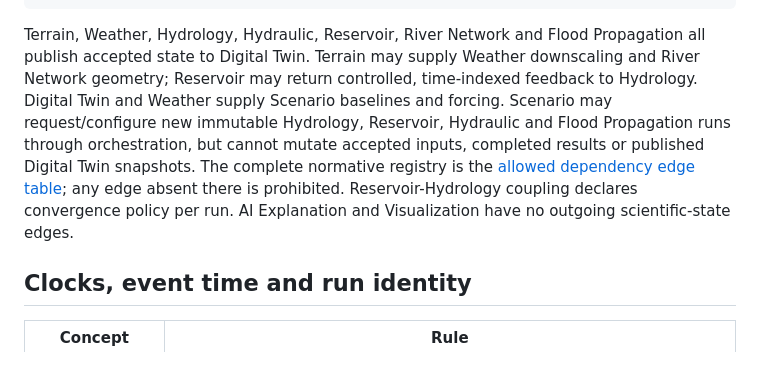
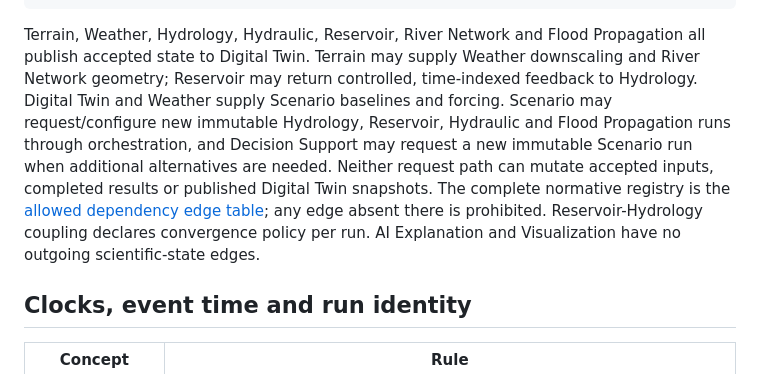
Before and after one commit to ManhHoDinh/twin-demo, a Markdown page: docs/07-engineering/02-simulation-architecture.md, the part around the change. Rendered like a GitHub page.

````diff
--- a/docs/07-engineering/02-simulation-architecture.md
+++ b/docs/07-engineering/02-simulation-architecture.md
@@ -51,7 +51,7 @@ Digital Twin + Scenario ---------------------------------> Decision Support
       +-------------+------------------------------> AI Explanation <-+
 ```
 
-Terrain, Weather, Hydrology, Hydraulic, Reservoir, River Network and Flood Propagation all publish accepted state to Digital Twin. Terrain may supply Weather downscaling and River Network geometry; Reservoir may return controlled, time-indexed feedback to Hydrology. Digital Twin and Weather supply Scenario baselines and forcing. Scenario may request/configure new immutable Hydrology, Reservoir, Hydraulic and Flood Propagation runs through orchestration, but cannot mutate accepted inputs, completed results or published Digital Twin snapshots. The complete normative registry is the [allowed dependency edge table](03-engine-contract-catalog.md#allowed-dependency-edges); any edge absent there is prohibited. Reservoir-Hydrology coupling declares convergence policy per run. AI Explanation and Visualization have no outgoing scientific-state edges.
+Terrain, Weather, Hydrology, Hydraulic, Reservoir, River Network and Flood Propagation all publish accepted state to Digital Twin. Terrain may supply Weather downscaling and River Network geometry; Reservoir may return controlled, time-indexed feedback to Hydrology. Digital Twin and Weather supply Scenario baselines and forcing. Scenario may request/configure new immutable Hydrology, Reservoir, Hydraulic and Flood Propagation runs through orchestration, and Decision Support may request a new immutable Scenario run when additional alternatives are needed. Neither request path can mutate accepted inputs, completed results or published Digital Twin snapshots. The complete normative registry is the [allowed dependency edge table](03-engine-contract-catalog.md#allowed-dependency-edges); any edge absent there is prohibited. Reservoir-Hydrology coupling declares convergence policy per run. AI Explanation and Visualization have no outgoing scientific-state edges.
 
 ## Clocks, event time and run identity
 
````
Also changed, not shown: docs/07-engineering/01-scientific-architecture.md (+4 -3 lines), docs/07-engineering/03-engine-contract-catalog.md (+1 -0 lines).
